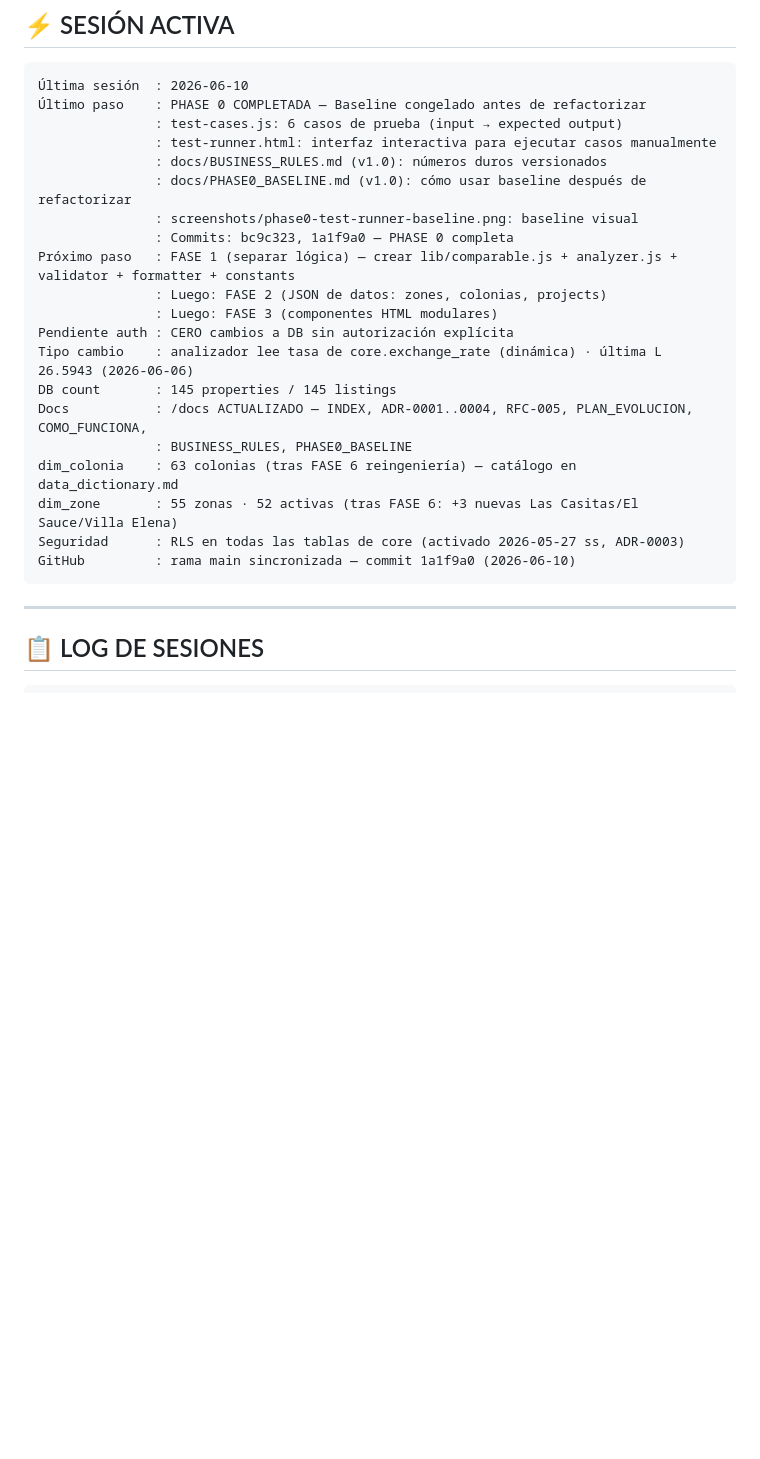
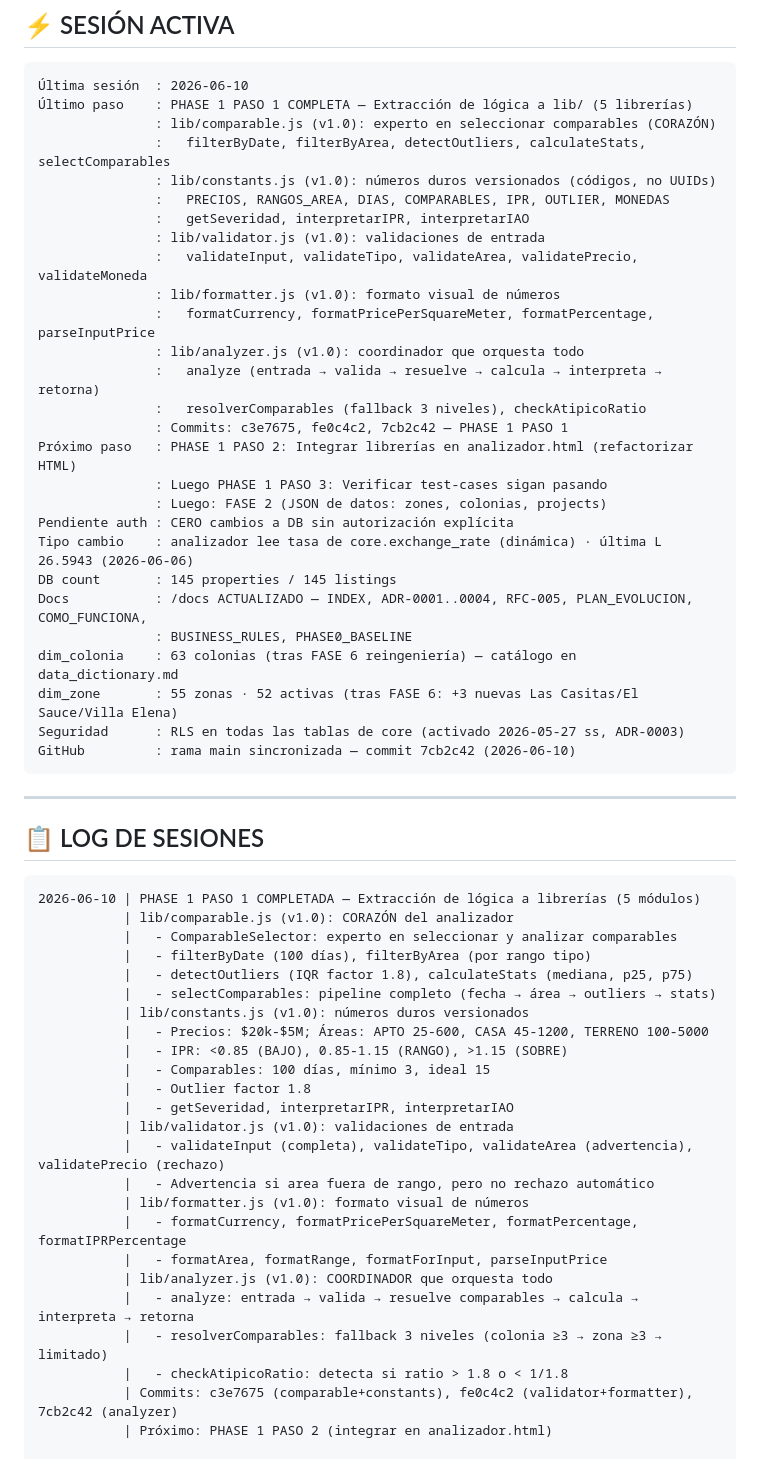
Before and after one commit to angelojr182/Valorius, a Markdown page: CLAUDE.md, the part around the change. Rendered like a GitHub page; blank space fills up the shorter version.

Commit message:
CHORE: Actualizar CLAUDE.md sesion 2026-06-10 (PHASE 1 PASO 1 completada)

````diff
--- a/CLAUDE.md
+++ b/CLAUDE.md
@@ -12,16 +12,23 @@
 ## ⚡ SESIÓN ACTIVA
 ```
 Última sesión  : 2026-06-10
-Último paso    : PHASE 0 COMPLETADA — Baseline congelado antes de refactorizar
-               : test-cases.js: 6 casos de prueba (input → expected output)
-               : test-runner.html: interfaz interactiva para ejecutar casos manualmente
-               : docs/BUSINESS_RULES.md (v1.0): números duros versionados
-               : docs/PHASE0_BASELINE.md (v1.0): cómo usar baseline después de refactorizar
-               : screenshots/phase0-test-runner-baseline.png: baseline visual
-               : Commits: bc9c323, 1a1f9a0 — PHASE 0 completa
-Próximo paso   : FASE 1 (separar lógica) — crear lib/comparable.js + analyzer.js + validator + formatter + constants
+Último paso    : PHASE 1 PASO 1 COMPLETA — Extracción de lógica a lib/ (5 librerías)
+               : lib/comparable.js (v1.0): experto en seleccionar comparables (CORAZÓN)
+               :   filterByDate, filterByArea, detectOutliers, calculateStats, selectComparables
+               : lib/constants.js (v1.0): números duros versionados (códigos, no UUIDs)
+               :   PRECIOS, RANGOS_AREA, DIAS, COMPARABLES, IPR, OUTLIER, MONEDAS
+               :   getSeveridad, interpretarIPR, interpretarIAO
+               : lib/validator.js (v1.0): validaciones de entrada
+               :   validateInput, validateTipo, validateArea, validatePrecio, validateMoneda
+               : lib/formatter.js (v1.0): formato visual de números
+               :   formatCurrency, formatPricePerSquareMeter, formatPercentage, parseInputPrice
+               : lib/analyzer.js (v1.0): coordinador que orquesta todo
+               :   analyze (entrada → valida → resuelve → calcula → interpreta → retorna)
+               :   resolverComparables (fallback 3 niveles), checkAtipicoRatio
+               : Commits: c3e7675, fe0c4c2, 7cb2c42 — PHASE 1 PASO 1
+Próximo paso   : PHASE 1 PASO 2: Integrar librerías en analizador.html (refactorizar HTML)
+               : Luego PHASE 1 PASO 3: Verificar test-cases sigan pasando
                : Luego: FASE 2 (JSON de datos: zones, colonias, projects)
-               : Luego: FASE 3 (componentes HTML modulares)
 Pendiente auth : CERO cambios a DB sin autorización explícita
 Tipo cambio    : analizador lee tasa de core.exchange_rate (dinámica) · última L 26.5943 (2026-06-06)
 DB count       : 145 properties / 145 listings
@@ -30,13 +37,38 @@ Docs           : /docs ACTUALIZADO — INDEX, ADR-0001..0004, RFC-005, PLAN_EVOL
 dim_colonia    : 63 colonias (tras FASE 6 reingeniería) — catálogo en data_dictionary.md
 dim_zone       : 55 zonas · 52 activas (tras FASE 6: +3 nuevas Las Casitas/El Sauce/Villa Elena)
 Seguridad      : RLS en todas las tablas de core (activado 2026-05-27 ss, ADR-0003)
-GitHub         : rama main sincronizada — commit 1a1f9a0 (2026-06-10)
+GitHub         : rama main sincronizada — commit 7cb2c42 (2026-06-10)
 ```
 
 ---
 
 ## 📋 LOG DE SESIONES
 ```
+2026-06-10 | PHASE 1 PASO 1 COMPLETADA — Extracción de lógica a librerías (5 módulos)
+           | lib/comparable.js (v1.0): CORAZÓN del analizador
+           |   - ComparableSelector: experto en seleccionar y analizar comparables
+           |   - filterByDate (100 días), filterByArea (por rango tipo)
+           |   - detectOutliers (IQR factor 1.8), calculateStats (mediana, p25, p75)
+           |   - selectComparables: pipeline completo (fecha → área → outliers → stats)
+           | lib/constants.js (v1.0): números duros versionados
+           |   - Precios: $20k-$5M; Áreas: APTO 25-600, CASA 45-1200, TERRENO 100-5000
+           |   - IPR: <0.85 (BAJO), 0.85-1.15 (RANGO), >1.15 (SOBRE)
+           |   - Comparables: 100 días, mínimo 3, ideal 15
+           |   - Outlier factor 1.8
+           |   - getSeveridad, interpretarIPR, interpretarIAO
+           | lib/validator.js (v1.0): validaciones de entrada
+           |   - validateInput (completa), validateTipo, validateArea (advertencia), validatePrecio (rechazo)
+           |   - Advertencia si area fuera de rango, pero no rechazo automático
+           | lib/formatter.js (v1.0): formato visual de números
+           |   - formatCurrency, formatPricePerSquareMeter, formatPercentage, formatIPRPercentage
+           |   - formatArea, formatRange, formatForInput, parseInputPrice
+           | lib/analyzer.js (v1.0): COORDINADOR que orquesta todo
+           |   - analyze: entrada → valida → resuelve comparables → calcula → interpreta → retorna
+           |   - resolverComparables: fallback 3 niveles (colonia ≥3 → zona ≥3 → limitado)
+           |   - checkAtipicoRatio: detecta si ratio > 1.8 o < 1/1.8
+           | Commits: c3e7675 (comparable+constants), fe0c4c2 (validator+formatter), 7cb2c42 (analyzer)
+           | Próximo: PHASE 1 PASO 2 (integrar en analizador.html)
+
 2026-06-10 | PHASE 0 COMPLETADA — Baseline congelado antes de refactorizar
            | test-cases.js: 6 casos de prueba documentados (input → expected output)
            |   Caso 1: Apartamento zona buena, precio en rango (RANGO)
````
